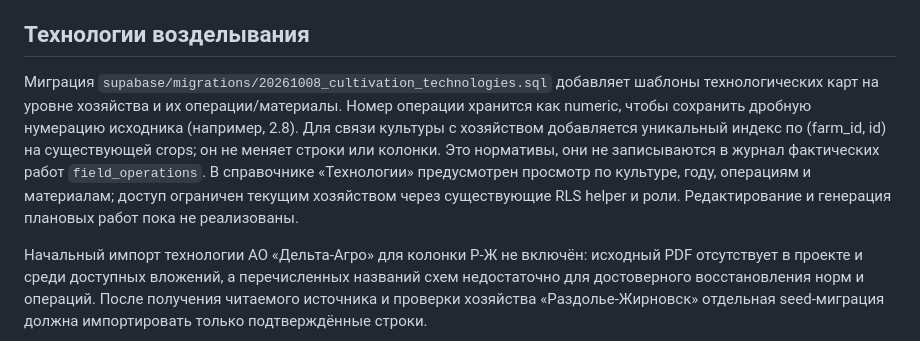
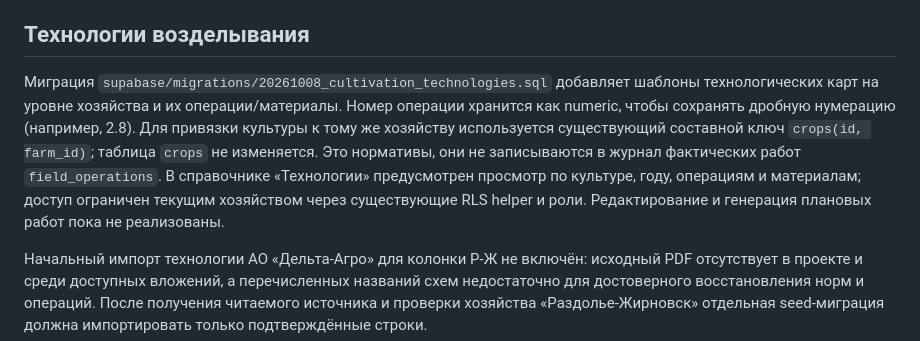
Before and after one commit to turkmeno98/field-manager, a Markdown page: README.md, the part around the change. GitHub-like rendering.

Commit message:
Document technology schema without changing crops

```diff
--- a/README.md
+++ b/README.md
@@ -58,6 +58,6 @@ python -m http.server 8000
 
 ## Технологии возделывания
 
-Миграция `supabase/migrations/20261008_cultivation_technologies.sql` добавляет шаблоны технологических карт на уровне хозяйства и их операции/материалы. Номер операции хранится как numeric, чтобы сохранить дробную нумерацию исходника (например, 2.8). Для связи культуры с хозяйством добавляется уникальный индекс по (farm_id, id) на существующей crops; он не меняет строки или колонки. Это нормативы, они не записываются в журнал фактических работ `field_operations`. В справочнике «Технологии» предусмотрен просмотр по культуре, году, операциям и материалам; доступ ограничен текущим хозяйством через существующие RLS helper и роли. Редактирование и генерация плановых работ пока не реализованы.
+Миграция `supabase/migrations/20261008_cultivation_technologies.sql` добавляет шаблоны технологических карт на уровне хозяйства и их операции/материалы. Номер операции хранится как numeric, чтобы сохранять дробную нумерацию (например, 2.8). Для привязки культуры к тому же хозяйству используется существующий составной ключ `crops(id, farm_id)`; таблица `crops` не изменяется. Это нормативы, они не записываются в журнал фактических работ `field_operations`. В справочнике «Технологии» предусмотрен просмотр по культуре, году, операциям и материалам; доступ ограничен текущим хозяйством через существующие RLS helper и роли. Редактирование и генерация плановых работ пока не реализованы.
 
 Начальный импорт технологии АО «Дельта-Агро» для колонки Р-Ж не включён: исходный PDF отсутствует в проекте и среди доступных вложений, а перечисленных названий схем недостаточно для достоверного восстановления норм и операций. После получения читаемого источника и проверки хозяйства «Раздолье-Жирновск» отдельная seed-миграция должна импортировать только подтверждённые строки.
```
